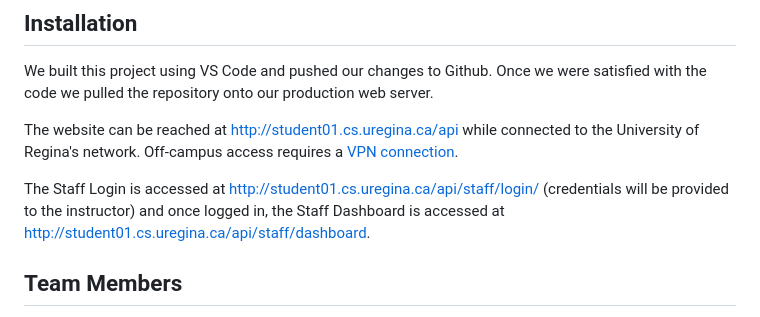
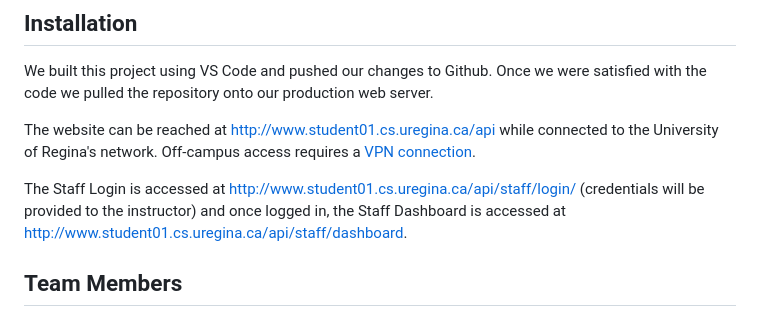
Before and after one commit to marskhld/potholesYQR, a Markdown page: README.md, the part around the change. Drawn GitHub-style.

Commit message:
Fix URLs in README for staff and website access
Updated URLs in the README to use 'www' prefix.

With lecturer's permission.

```diff
--- a/README.md
+++ b/README.md
@@ -56,9 +56,9 @@ We have used the Django Model-View-Template (MVT) which is the Django version of
 
 We built this project using VS Code and pushed our changes to Github. Once we were satisfied with the code we pulled the repository onto our production web server.
 
-The website can be reached at http://student01.cs.uregina.ca/api while connected to the University of Regina's network. Off-campus access requires a [VPN connection](https://www.uregina.ca/is/tech-notes/technote569.html).
+The website can be reached at http://www.student01.cs.uregina.ca/api while connected to the University of Regina's network. Off-campus access requires a [VPN connection](https://www.uregina.ca/is/tech-notes/technote569.html).
 
-The Staff Login is accessed at http://student01.cs.uregina.ca/api/staff/login/ (credentials will be provided to the instructor) and once logged in, the Staff Dashboard is accessed at http://student01.cs.uregina.ca/api/staff/dashboard.
+The Staff Login is accessed at http://www.student01.cs.uregina.ca/api/staff/login/ (credentials will be provided to the instructor) and once logged in, the Staff Dashboard is accessed at http://www.student01.cs.uregina.ca/api/staff/dashboard.
 
 ## Team Members
 
```
